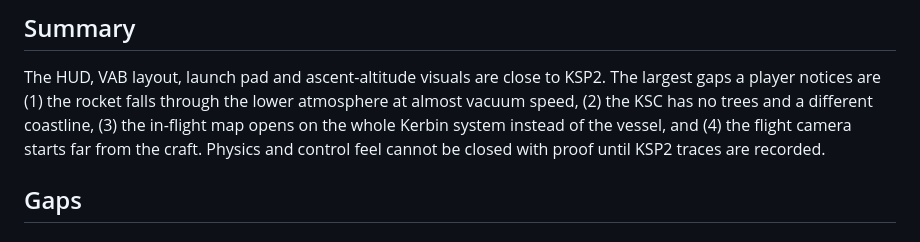
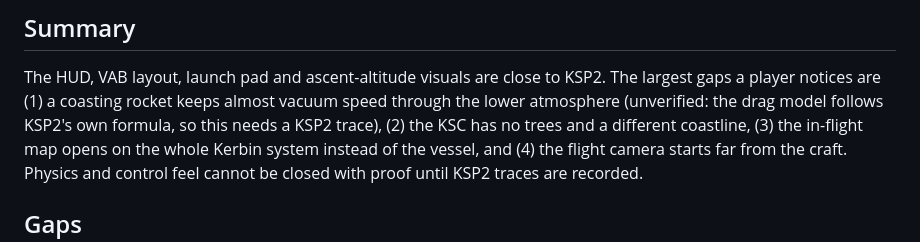
Before and after one commit to unknown201/OpenSpaceExplorer, a Markdown page: docs/ksp2-side-by-side-gaps.md, the part around the change. Rendered like a GitHub page.

Commit message:
Gap report summary: SBS-P1 unverified
Co-Authored-By: Claude Opus 5.5 <noreply@anthropic.com>

```diff
--- a/docs/ksp2-side-by-side-gaps.md
+++ b/docs/ksp2-side-by-side-gaps.md
@@ -24,7 +24,8 @@ source-level [feature gap analysis](ksp2-feature-gap-analysis.md), the [physics
 ## Summary
 
 The HUD, VAB layout, launch pad and ascent-altitude visuals are close to KSP2. The largest gaps a player notices are
-(1) the rocket falls through the lower atmosphere at almost vacuum speed, (2) the KSC has no trees and a different
+(1) a coasting rocket keeps almost vacuum speed through the lower atmosphere (unverified: the drag model follows
+KSP2's own formula, so this needs a KSP2 trace), (2) the KSC has no trees and a different
 coastline, (3) the in-flight map opens on the whole Kerbin system instead of the vessel, and (4) the flight camera
 starts far from the craft. Physics and control feel cannot be closed with proof until KSP2 traces are recorded.
 
```
